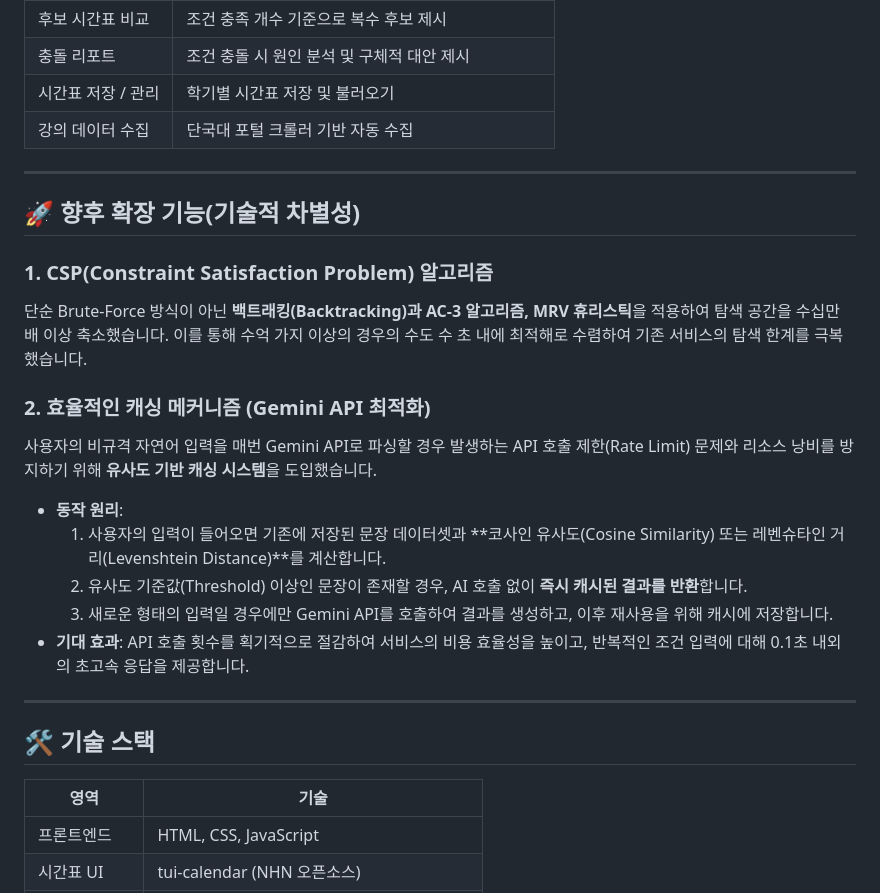
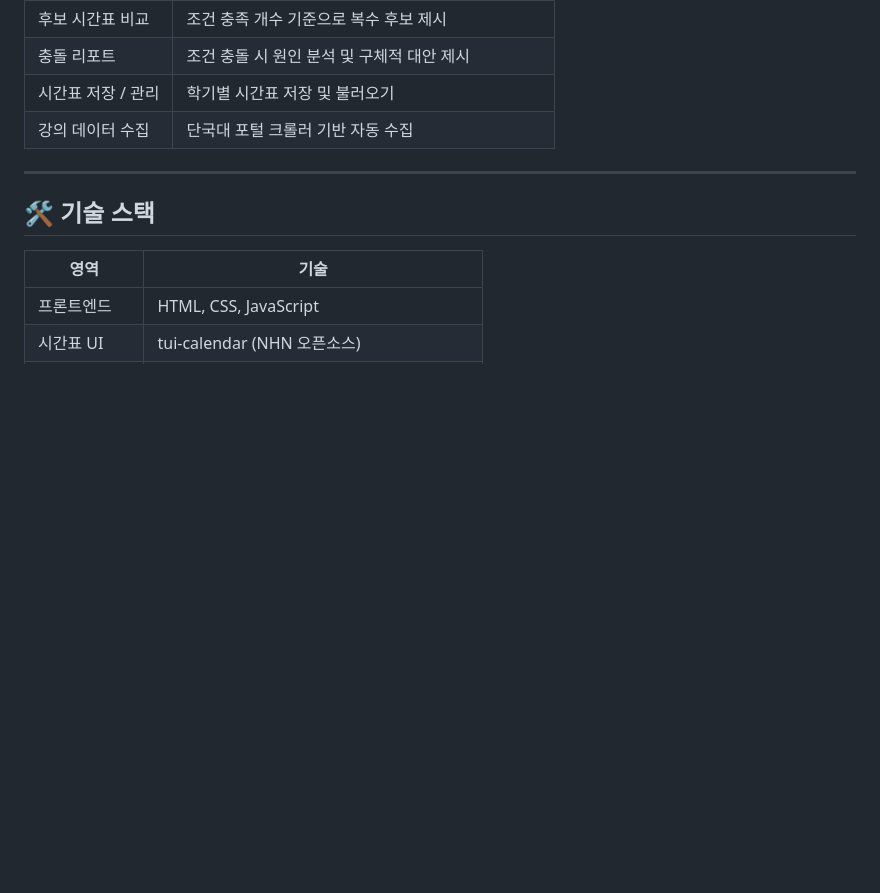
Before and after one commit to jasonhahn24/dku-timetable, a Markdown page: README.md, the part around one of its changes. GitHub-like rendering; blank space fills up the shorter version.

```diff
--- a/README.md
+++ b/README.md
@@ -24,22 +24,6 @@
 | 충돌 리포트 | 조건 충돌 시 원인 분석 및 구체적 대안 제시 |
 | 시간표 저장 / 관리 | 학기별 시간표 저장 및 불러오기 |
 | 강의 데이터 수집 | 단국대 포털 크롤러 기반 자동 수집 |
-
----
-
-## 🚀 향후 확장 기능(기술적 차별성)
-
-### 1. CSP(Constraint Satisfaction Problem) 알고리즘
-단순 Brute-Force 방식이 아닌 **백트래킹(Backtracking)과 AC-3 알고리즘, MRV 휴리스틱**을 적용하여 탐색 공간을 수십만 배 이상 축소했습니다. 이를 통해 수억 가지 이상의 경우의 수도 수 초 내에 최적해로 수렴하여 기존 서비스의 탐색 한계를 극복했습니다.
-
-### 2. 효율적인 캐싱 메커니즘 (Gemini API 최적화)
-사용자의 비규격 자연어 입력을 매번 Gemini API로 파싱할 경우 발생하는 API 호출 제한(Rate Limit) 문제와 리소스 낭비를 방지하기 위해 **유사도 기반 캐싱 시스템**을 도입했습니다.
-
-* **동작 원리**:
-    1. 사용자의 입력이 들어오면 기존에 저장된 문장 데이터셋과 **코사인 유사도(Cosine Similarity) 또는 레벤슈타인 거리(Levenshtein Distance)**를 계산합니다.
-    2. 유사도 기준값(Threshold) 이상인 문장이 존재할 경우, AI 호출 없이 **즉시 캐시된 결과를 반환**합니다.
-    3. 새로운 형태의 입력일 경우에만 Gemini API를 호출하여 결과를 생성하고, 이후 재사용을 위해 캐시에 저장합니다.
-* **기대 효과**: API 호출 횟수를 획기적으로 절감하여 서비스의 비용 효율성을 높이고, 반복적인 조건 입력에 대해 0.1초 내외의 초고속 응답을 제공합니다.
 
 ---
 
```
Also changed, not shown: other parts of README.md (+26 -4 lines).
